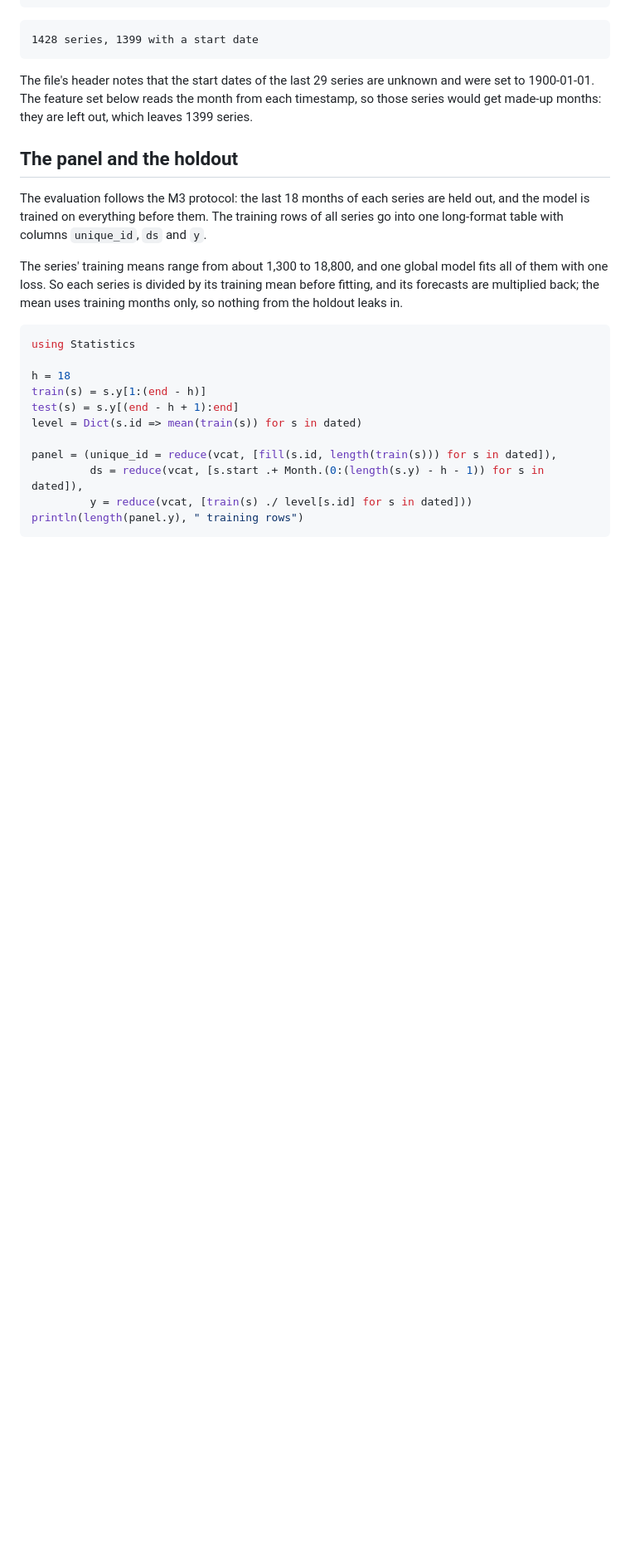
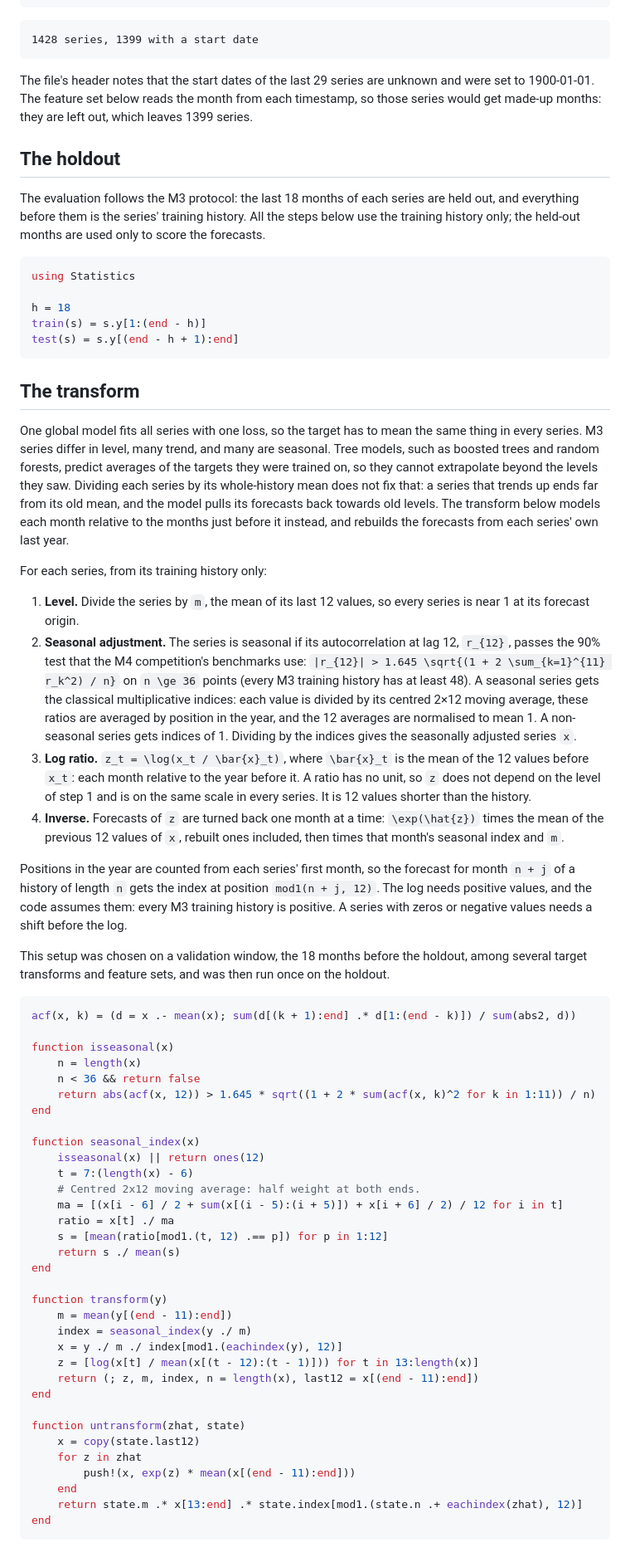
Before and after one commit to Akai01/MachineLearningForecast.jl, a Markdown page: docs/src/models.md, the part around one of its changes. Shown at 83% size. Rendered like a GitHub page; blank space fills up the shorter version.

Commit message:
Rewrite the models page around a log-ratio transform

````diff
--- a/docs/src/models.md
+++ b/docs/src/models.md
@@ -60,17 +61,12 @@ unknown and were set to 1900-01-01. The feature set below reads the month from
 each timestamp, so those series would get made-up months: they are left out,
 which leaves 1399 series.
 
-## The panel and the holdout
+## The holdout
 
 The evaluation follows the M3 protocol: the last 18 months of each series are
-held out, and the model is trained on everything before them. The training
-rows of all series go into one long-format table with columns `unique_id`,
-`ds` and `y`.
-
-The series' training means range from about 1,300 to 18,800, and one global
-model fits all of them with one loss. So each series is divided by its
-training mean before fitting, and its forecasts are multiplied back; the mean
-uses training months only, so nothing from the holdout leaks in.
+held out, and everything before them is the series' training history. All the
+steps below use the training history only; the held-out months are used only
+to score the forecasts.
 
 ```julia
 using Statistics
@@ -78,8 +74,85 @@ using Statistics
 h = 18
 train(s) = s.y[1:(end - h)]
 test(s) = s.y[(end - h + 1):end]
-level = Dict(s.id => mean(train(s)) for s in dated)
+```
 
-panel = (unique_id = reduce(vcat, [fill(s.id, length(train(s))) for s in dated]),
-         ds = reduce(vcat, [s.start .+ Month.(0:(length(s.y) - h - 1)) for s in dated]),
-         y = reduce(vcat, [train(s) ./ level[s.id] for s in dated]))
+## The transform
+
+One global model fits all series with one loss, so the target has to mean the
+same thing in every series. M3 series differ in level, many trend, and many
+are seasonal. Tree models, such as boosted trees and random forests, predict
+averages of the targets they were trained on, so they cannot extrapolate
+beyond the levels they saw. Dividing each series by its whole-history mean
+does not fix that: a series that trends up ends far from its old mean, and the
+model pulls its forecasts back towards old levels. The transform below models
+each month relative to the months just before it instead, and rebuilds the
+forecasts from each series' own last year.
+
+For each series, from its training history only:
+
+1. **Level.** Divide the series by ``m``, the mean of its last 12 values, so
+   every series is near 1 at its forecast origin.
+2. **Seasonal adjustment.** The series is seasonal if its autocorrelation at
+   lag 12, ``r_{12}``, passes the 90% test that the M4 competition's
+   benchmarks use: ``|r_{12}| > 1.645 \sqrt{(1 + 2 \sum_{k=1}^{11} r_k^2) / n}``
+   on ``n \ge 36`` points (every M3 training history has at least 48). A
+   seasonal series gets the classical multiplicative indices: each value is
+   divided by its centred 2×12 moving average, these ratios are averaged by
+   position in the year, and the 12 averages are normalised to mean 1. A
+   non-seasonal series gets indices of 1. Dividing by the indices gives the
+   seasonally adjusted series ``x``.
+3. **Log ratio.** ``z_t = \log(x_t / \bar{x}_t)``, where ``\bar{x}_t`` is the
+   mean of the 12 values before ``x_t``: each month relative to the year
+   before it. A ratio has no unit, so ``z`` does not depend on the level of
+   step 1 and is on the same scale in every series. It is 12 values shorter
+   than the history.
+4. **Inverse.** Forecasts of ``z`` are turned back one month at a time:
+   ``\exp(\hat{z})`` times the mean of the previous 12 values of ``x``, rebuilt
+   ones included, then times that month's seasonal index and ``m``.
+
+Positions in the year are counted from each series' first month, so the
+forecast for month ``n + j`` of a history of length ``n`` gets the index at
+position `mod1(n + j, 12)`. The log needs positive values, and the code
+assumes them: every M3 training history is positive. A series with zeros or
+negative values needs a shift before the log.
+
+This setup was chosen on a validation window, the 18 months before the
+holdout, among several target transforms and feature sets, and was then run
+once on the holdout.
+
+```julia
+acf(x, k) = (d = x .- mean(x); sum(d[(k + 1):end] .* d[1:(end - k)]) / sum(abs2, d))
+
+function isseasonal(x)
+    n = length(x)
+    n < 36 && return false
+    return abs(acf(x, 12)) > 1.645 * sqrt((1 + 2 * sum(acf(x, k)^2 for k in 1:11)) / n)
+end
+
+function seasonal_index(x)
+    isseasonal(x) || return ones(12)
+    t = 7:(length(x) - 6)
+    # Centred 2x12 moving average: half weight at both ends.
+    ma = [(x[i - 6] / 2 + sum(x[(i - 5):(i + 5)]) + x[i + 6] / 2) / 12 for i in t]
+    ratio = x[t] ./ ma
+    s = [mean(ratio[mod1.(t, 12) .== p]) for p in 1:12]
+    return s ./ mean(s)
+end
+
+function transform(y)
+    m = mean(y[(end - 11):end])
+    index = seasonal_index(y ./ m)
+    x = y ./ m ./ index[mod1.(eachindex(y), 12)]
+    z = [log(x[t] / mean(x[(t - 12):(t - 1)])) for t in 13:length(x)]
+    return (; z, m, index, n = length(x), last12 = x[(end - 11):end])
+end
+
+function untransform(zhat, state)
+    x = copy(state.last12)
+    for z in zhat
+        push!(x, exp(z) * mean(x[(end - 11):end]))
+    end
+    return state.m .* x[13:end] .* state.index[mod1.(state.n .+ eachindex(zhat), 12)]
+end
+```
+
````
Also changed, not shown: other parts of docs/src/models.md (+89 -32 lines), CHANGELOG.md (+5 -2 lines).
